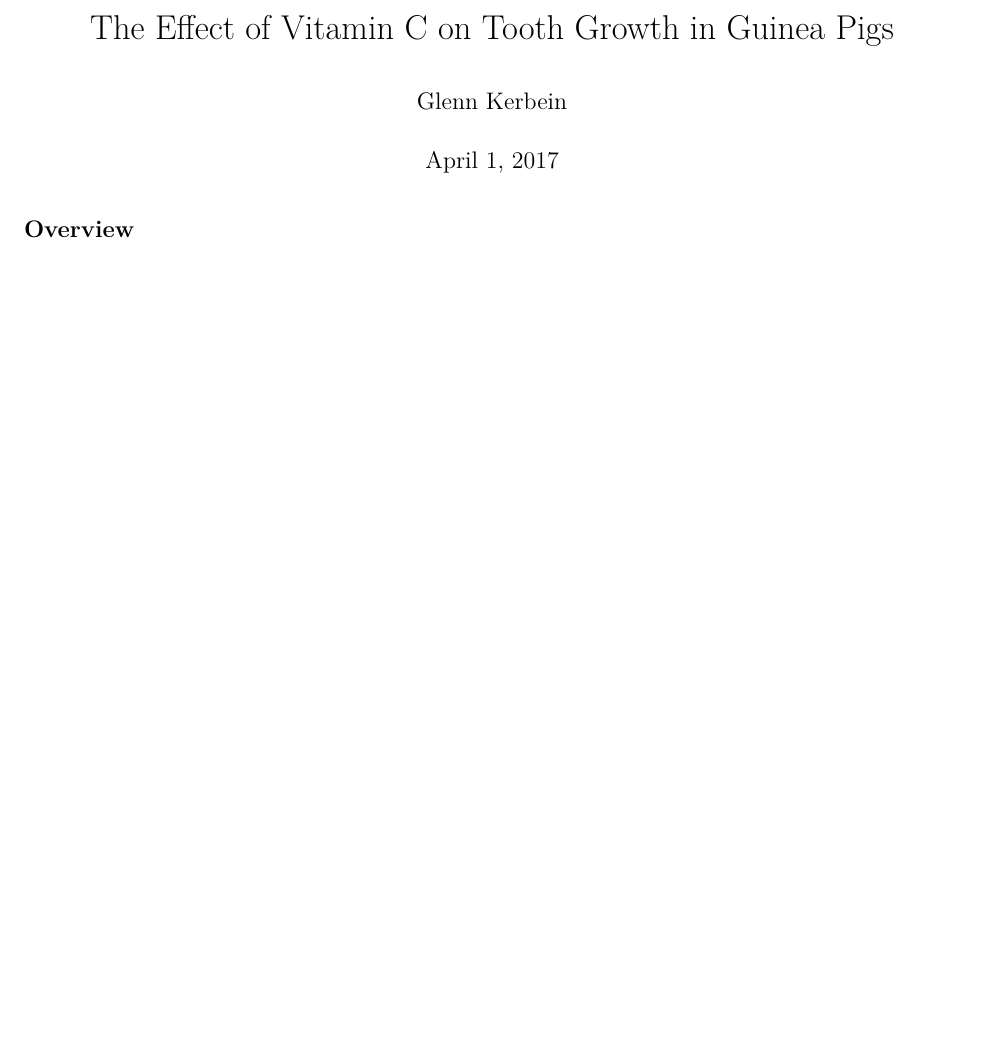
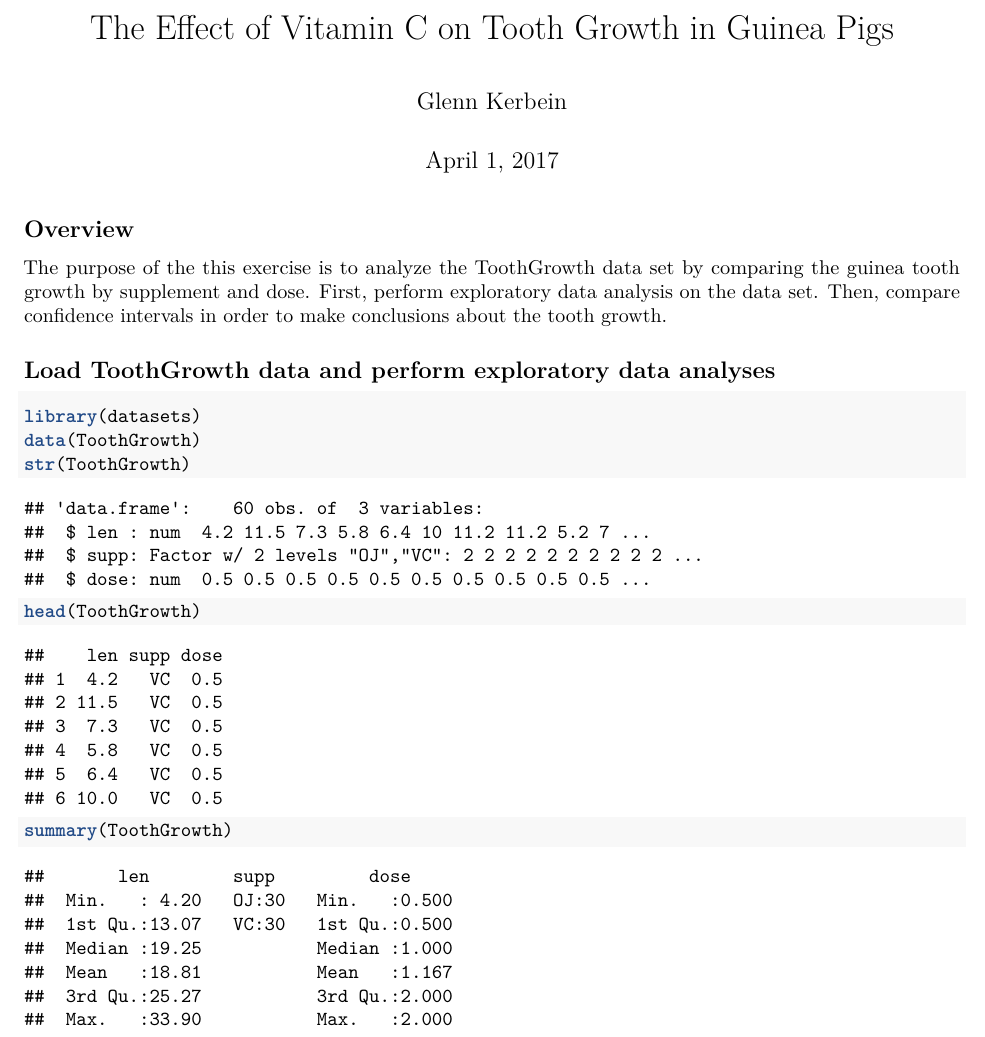
Before and after one commit to jinjinfu/StatisticalInferenceCourseProject, an R Markdown document (tooth.Rmd): part of the page, cut so that both start at the same text, the shorter picture padded with empty space. Rendered offline with R 4.5, knitr and Pandoc, then LaTeX, with nearby package versions.

Commit message:
add overview

````diff
--- a/tooth.Rmd
+++ b/tooth.Rmd
@@ -10,3 +10,15 @@ knitr::opts_chunk$set(echo = TRUE)
 ```
 
 ## Overview
+
+The purpose of the this exercise is to analyze the ToothGrowth data set by comparing the guinea tooth growth by supplement and dose. First, perform exploratory data analysis on the data set. Then, compare confidence intervals in order to make conclusions about the tooth growth.
+
+## Load ToothGrowth data and perform exploratory data analyses
+
+```{r echo=TRUE}
+library(datasets)
+data(ToothGrowth)
+str(ToothGrowth)
+head(ToothGrowth)
+summary(ToothGrowth)
+```
````
Also changed, not shown: tooth.R (added, +3 -0 lines).
